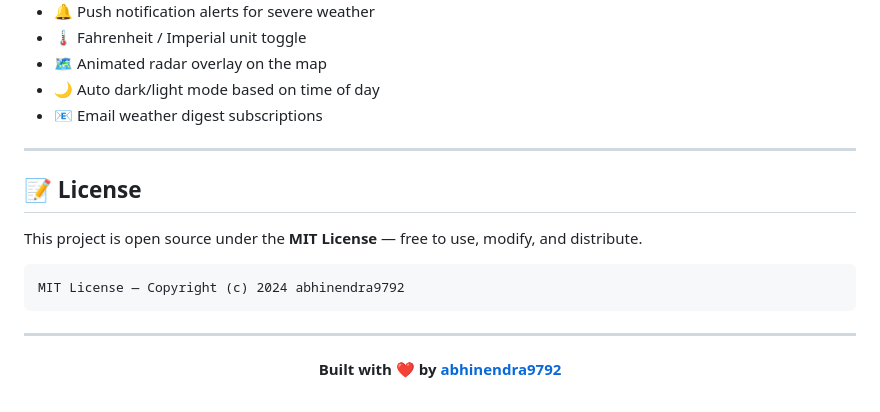
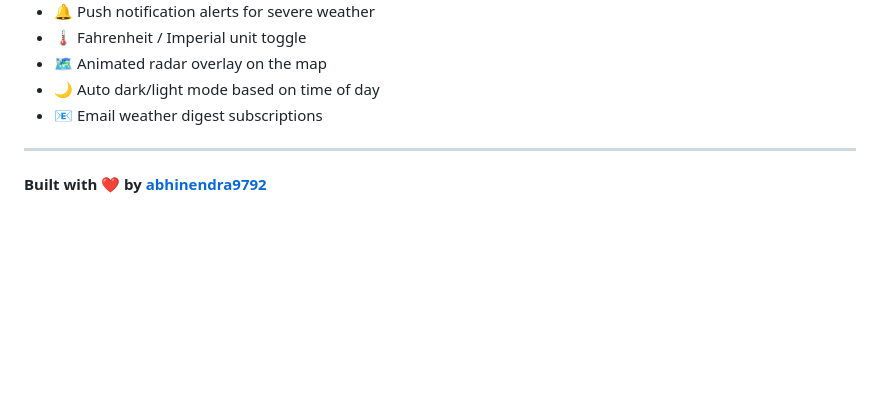
Before and after one commit to abhinendra9792/Weather-Forecasting, a Markdown page: README.md, the part around the change. Rendered like a GitHub page; blank space fills up the shorter version.

````diff
--- a/README.md
+++ b/README.md
@@ -662,18 +662,6 @@ git push origin feature/your-feature-name
 
 ---
 
-## 📝 License
-
-This project is open source under the **MIT License** — free to use, modify, and distribute.
-
-```
-MIT License — Copyright (c) 2024 abhinendra9792
-```
-
----
-
-<div align="center">
-
 **Built with ❤️ by [abhinendra9792](https://github.com/abhinendra9792)**
 
 <br/>
````
